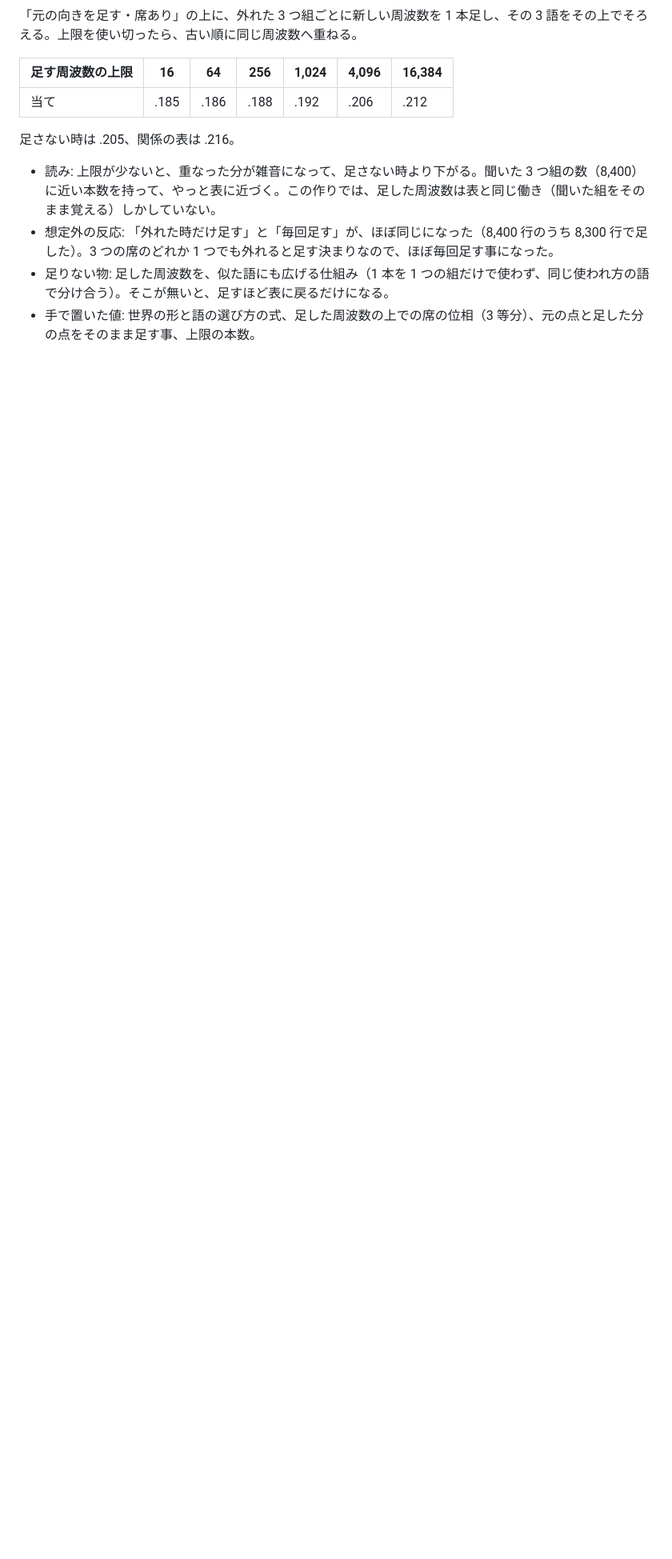
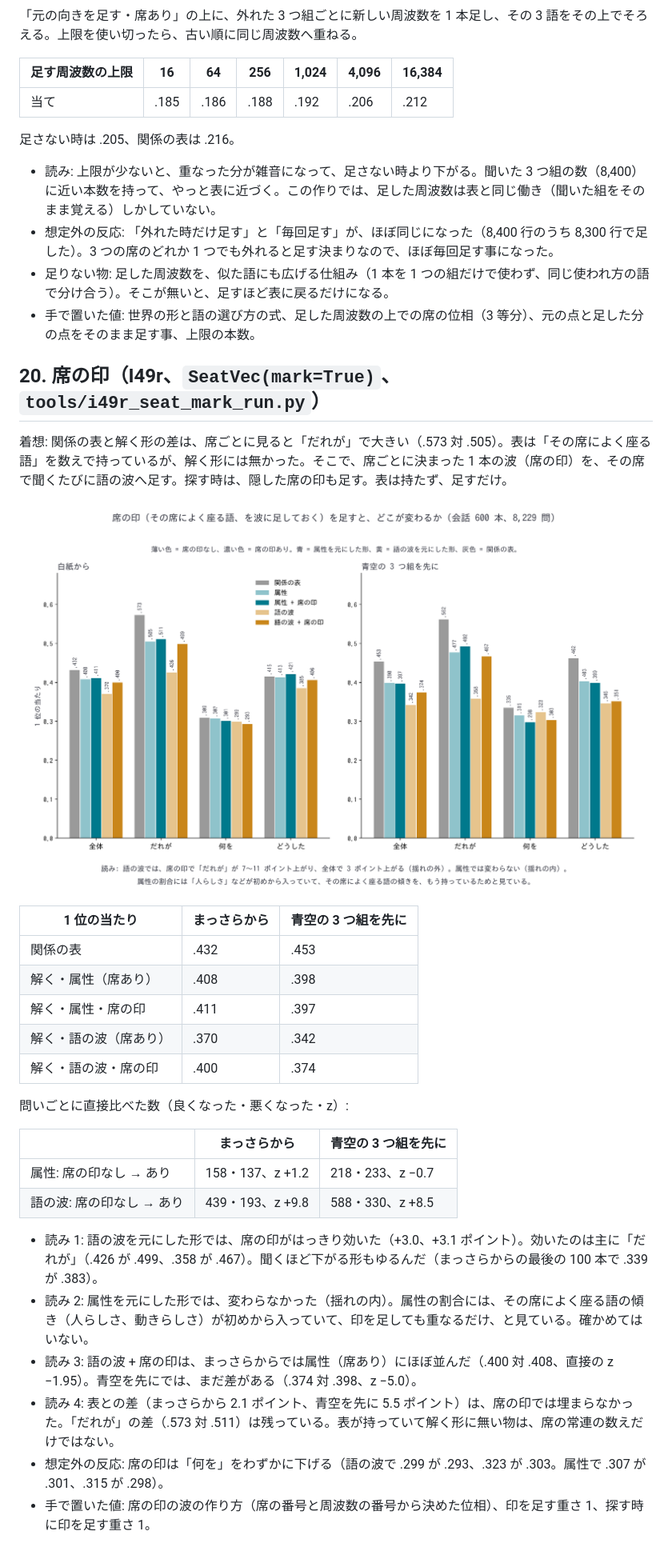
Before and after one commit to devaf09/Project_Kotoyui, a Markdown page: docs/i49_inner_vessel.md, the part around the change. Shown at 80% size. GitHub-like rendering; pictures changed too: docs/images/i49r_seat_mark.png (added); blank space fills up the shorter version.

```diff
--- a/docs/i49_inner_vessel.md
+++ b/docs/i49_inner_vessel.md
@@ -1351,3 +1351,31 @@
 - 想定外の反応: 「外れた時だけ足す」と「毎回足す」が、ほぼ同じになった（8,400 行のうち 8,300 行で足した）。3 つの席のどれか 1 つでも外れると足す決まりなので、ほぼ毎回足す事になった。
 - 足りない物: 足した周波数を、似た語にも広げる仕組み（1 本を 1 つの組だけで使わず、同じ使われ方の語で分け合う）。そこが無いと、足すほど表に戻るだけになる。
 - 手で置いた値: 世界の形と語の選び方の式、足した周波数の上での席の位相（3 等分）、元の点と足した分の点をそのまま足す事、上限の本数。
+
+## 20. 席の印（I49r、`SeatVec(mark=True)`、`tools/i49r_seat_mark_run.py`）
+
+着想: 関係の表と解く形の差は、席ごとに見ると「だれが」で大きい（.573 対 .505）。表は「その席によく座る語」を数えで持っているが、解く形には無かった。そこで、席ごとに決まった 1 本の波（席の印）を、その席で聞くたびに語の波へ足す。探す時は、隠した席の印も足す。表は持たず、足すだけ。
+
+![席の印](images/i49r_seat_mark.png)
+
+| 1 位の当たり | まっさらから | 青空の 3 つ組を先に |
+|---|---|---|
+| 関係の表 | .432 | .453 |
+| 解く・属性（席あり） | .408 | .398 |
+| 解く・属性・席の印 | .411 | .397 |
+| 解く・語の波（席あり） | .370 | .342 |
+| 解く・語の波・席の印 | .400 | .374 |
+
+問いごとに直接比べた数（良くなった・悪くなった・z）:
+
+| | まっさらから | 青空の 3 つ組を先に |
+|---|---|---|
+| 属性: 席の印なし → あり | 158・137、z +1.2 | 218・233、z −0.7 |
+| 語の波: 席の印なし → あり | 439・193、z +9.8 | 588・330、z +8.5 |
+
+- 読み 1: 語の波を元にした形では、席の印がはっきり効いた（+3.0、+3.1 ポイント）。効いたのは主に「だれが」（.426 が .499、.358 が .467）。聞くほど下がる形もゆるんだ（まっさらからの最後の 100 本で .339 が .383）。
+- 読み 2: 属性を元にした形では、変わらなかった（揺れの内）。属性の割合には、その席によく座る語の傾き（人らしさ、動きらしさ）が初めから入っていて、印を足しても重なるだけ、と見ている。確かめてはいない。
+- 読み 3: 語の波 + 席の印は、まっさらからでは属性（席あり）にほぼ並んだ（.400 対 .408、直接の z −1.95）。青空を先にでは、まだ差がある（.374 対 .398、z −5.0）。
+- 読み 4: 表との差（まっさらから 2.1 ポイント、青空を先に 5.5 ポイント）は、席の印では埋まらなかった。「だれが」の差（.573 対 .511）は残っている。表が持っていて解く形に無い物は、席の常連の数えだけではない。
+- 想定外の反応: 席の印は「何を」をわずかに下げる（語の波で .299 が .293、.323 が .303。属性で .307 が .301、.315 が .298）。
+- 手で置いた値: 席の印の波の作り方（席の番号と周波数の番号から決めた位相）、印を足す重さ 1、探す時に印を足す重さ 1。
```
Also changed, not shown: 1 other file.
